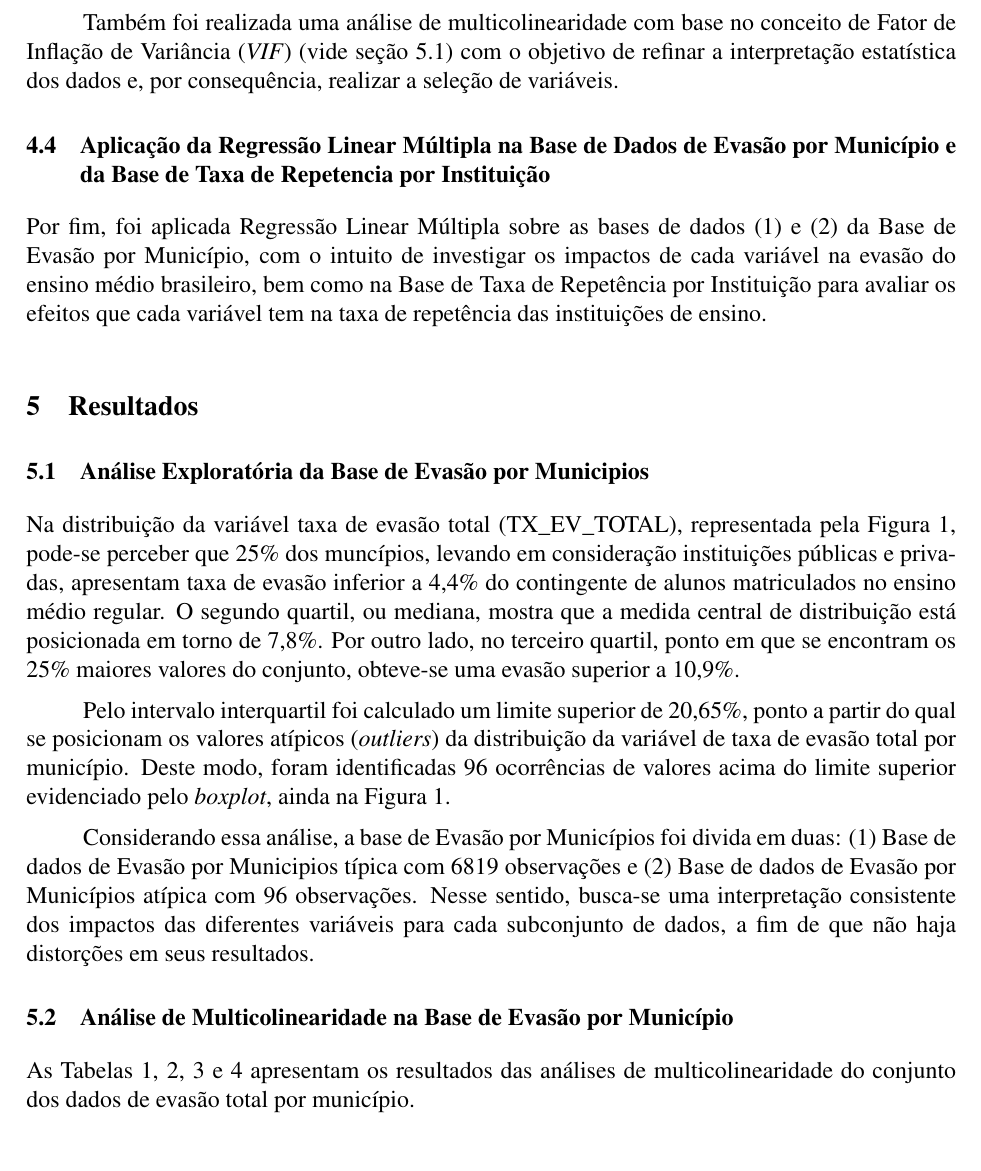
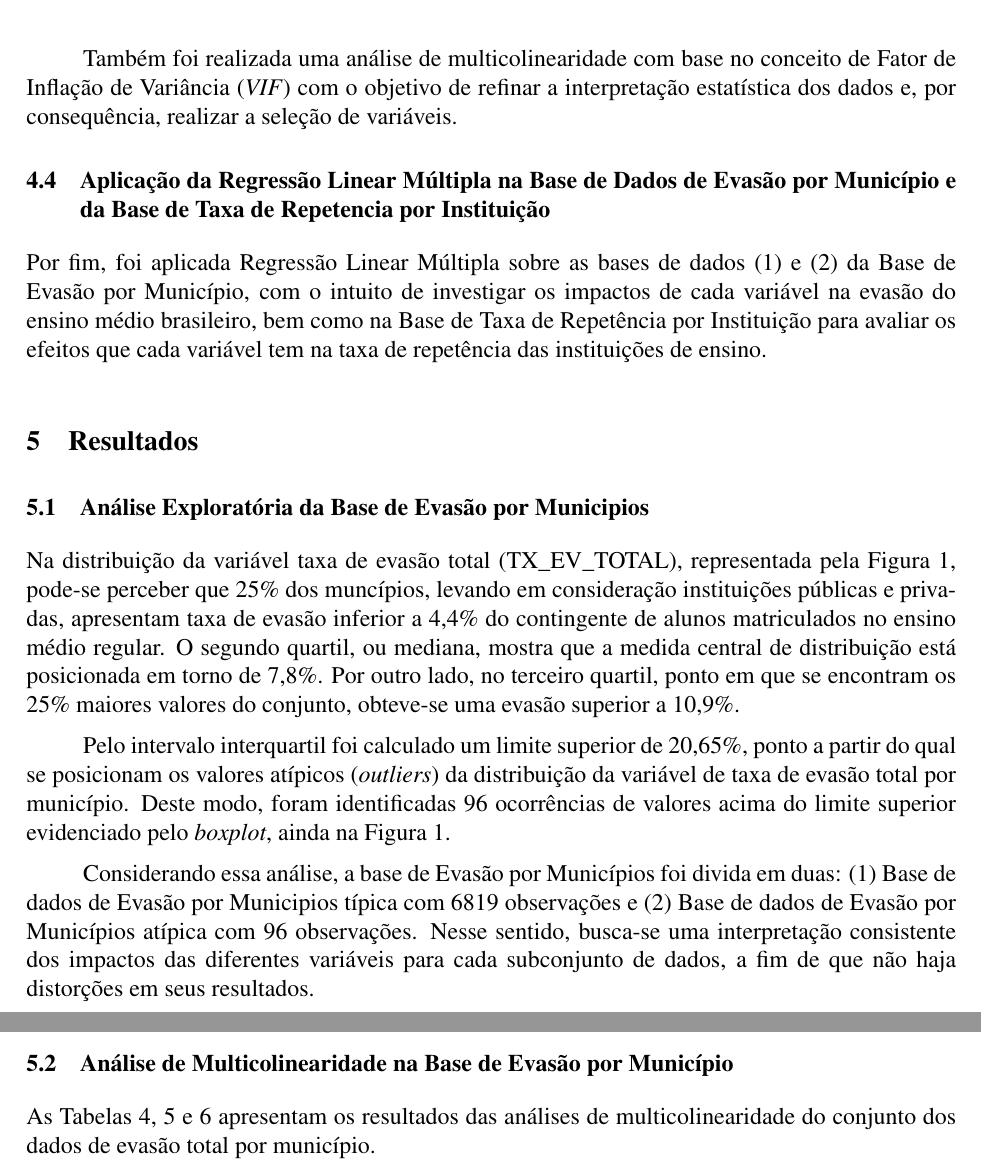
Before and after one commit to al3xandr3-bruno/artigo-evasao, a LaTeX document (myTemplate.tex): part of page 13 of 23 before the commit and two parts of pages 14 and 15 of 24 after it, the two joined at a grey line, cut so that both start at the same text. Compiled offline with pdfLaTeX.

Commit message:
correção ref de tabelas e add package float

```diff
--- a/myTemplate.tex
+++ b/myTemplate.tex
@@ -15,6 +15,7 @@
 %usepackage[alf]{abntex2cite} % citações autor-data
 %\usepackage[num]{abntex2cite} % citações numéricas
 \usepackage{amsmath}
+\usepackage{float}
 
 % The next two statements are needed for the example table in this document
 % (i.e. you don't necessarily need them in your own paper)
@@ -376,7 +377,7 @@ Células vazias ou nulas tiveram suas linhas removidas por completo da base de m
 
 Foi realizada uma análise exploratória da taxa de evasão total por município para verificar se existem valores atípicos (\textit{outliers}).  Considerando essa análise (ver seção 5.1), a base de Evasão por Municípios foi divida em duas: (1) Base de dados de Evasão por Municipios típica com 6819 observações e (2) Base de dados de Evasão por Municípios atípica com 96 observações.
 
-Também foi realizada uma análise de multicolinearidade com base no conceito de Fator de Inflação de Variância (\textit{VIF}) (vide seção 5.1) com o objetivo de refinar a interpretação estatística dos dados e, por consequência, realizar a seleção de variáveis.
+Também foi realizada uma análise de multicolinearidade com base no conceito de Fator de Inflação de Variância (\textit{VIF}) com o objetivo de refinar a interpretação estatística dos dados e, por consequência, realizar a seleção de variáveis.
 
 \subsection{Aplicação da Regressão Linear Múltipla na Base de Dados de Evasão por Município e da Base de Taxa de Repetencia por Instituição}
 
@@ -405,7 +406,7 @@ observações. Nesse sentido, busca-se uma interpretação consistente dos impac
 \subsection{Análise de Multicolinearidade na Base de Evasão por Município}
 
 
-As Tabelas 1, 2, 3 e 4 apresentam os resultados das análises de multicolinearidade do conjunto dos dados de evasão total por município.
+As Tabelas \ref{tab:vif_ind_inep_pos}, \ref{tab:vif_ind_censo_pre} e \ref{tab:vif_rep_pre} apresentam os resultados das análises de multicolinearidade do conjunto dos dados de evasão total por município.
 
 
 
```
